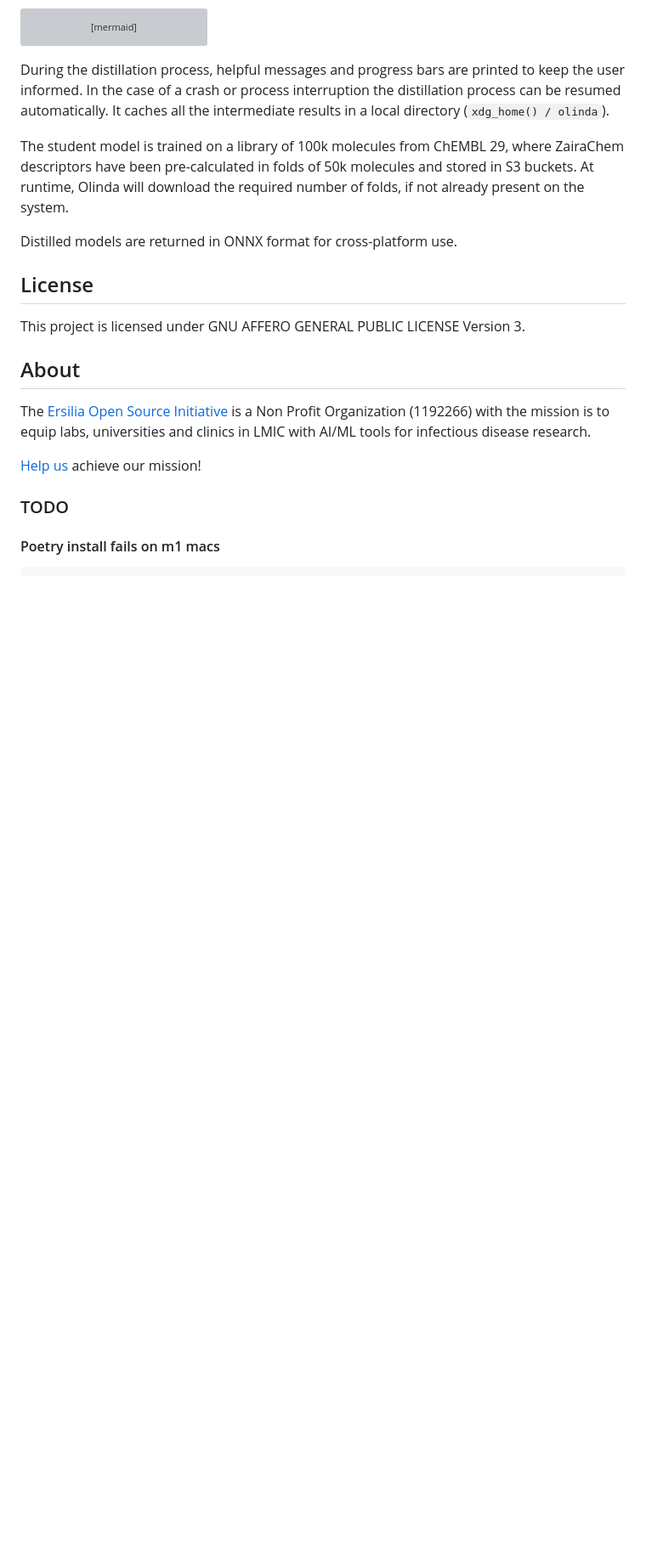
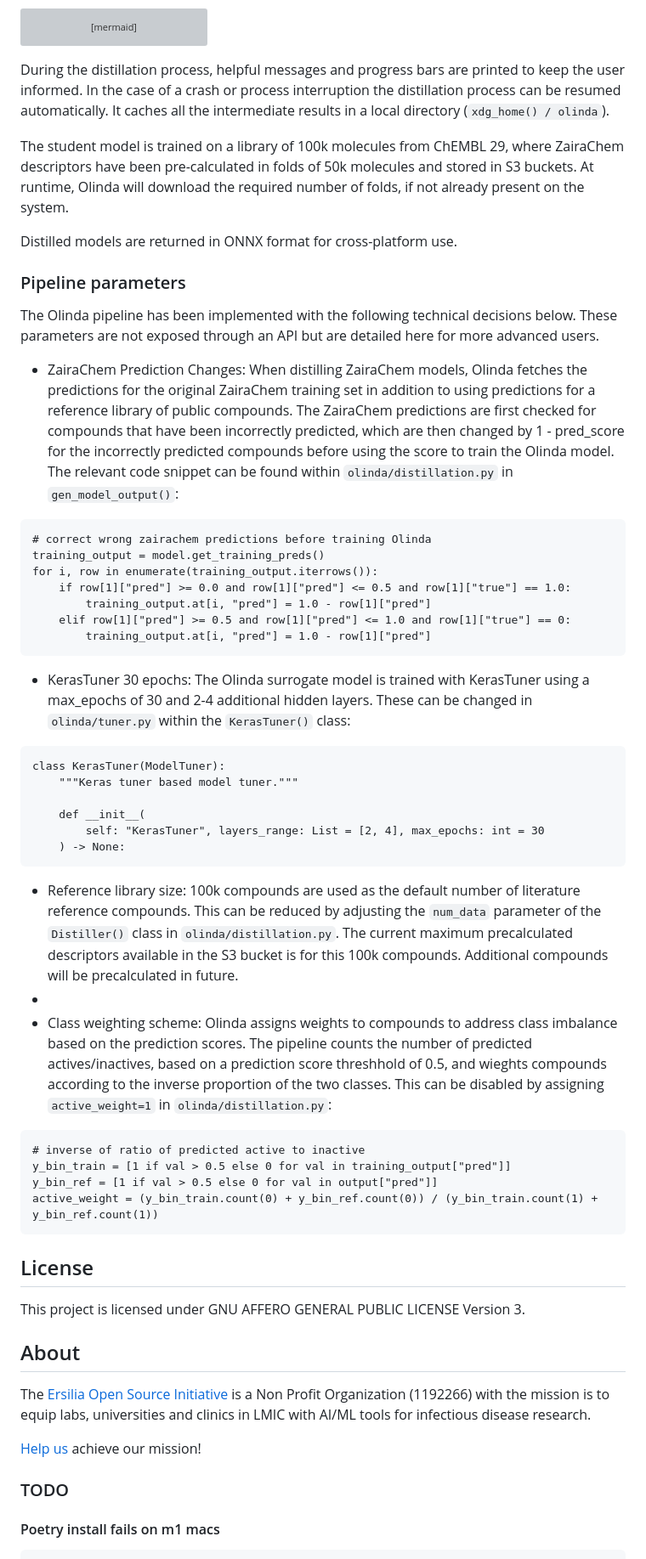
Before and after one commit to ersilia-os/olinda, a Markdown page: README.md, the part around the change. Shown at 85% size. Drawn GitHub-style; blank space fills up the shorter version; grey boxes are pictures that could not be loaded.

Commit message:
README technical design decisions

````diff
--- a/README.md
+++ b/README.md
@@ -84,6 +84,39 @@ The student model is trained on a library of 100k molecules from ChEMBL 29, wher
 
 Distilled models are returned in ONNX format for cross-platform use.
 
+### Pipeline parameters
+
+The Olinda pipeline has been implemented with the following technical decisions below. These parameters are not exposed through an API but are detailed here for more advanced users.
+
+- ZairaChem Prediction Changes: When distilling ZairaChem models, Olinda fetches the predictions for the original ZairaChem training set in addition to using predictions for a reference library of public compounds. The ZairaChem predictions are first checked for compounds that have been incorrectly predicted, which are then changed by 1 - pred_score for the incorrectly predicted compounds before using the score to train the Olinda model. The relevant code snippet can be found within ```olinda/distillation.py``` in ```gen_model_output()```:
+```
+# correct wrong zairachem predictions before training Olinda
+training_output = model.get_training_preds()
+for i, row in enumerate(training_output.iterrows()):
+    if row[1]["pred"] >= 0.0 and row[1]["pred"] <= 0.5 and row[1]["true"] == 1.0:
+        training_output.at[i, "pred"] = 1.0 - row[1]["pred"]
+    elif row[1]["pred"] >= 0.5 and row[1]["pred"] <= 1.0 and row[1]["true"] == 0:
+        training_output.at[i, "pred"] = 1.0 - row[1]["pred"]
+```
+-  KerasTuner 30 epochs: The Olinda surrogate model is trained with KerasTuner using a max_epochs of 30 and 2-4 additional hidden layers. These can be changed in ```olinda/tuner.py``` within the ```KerasTuner()``` class:
+```
+class KerasTuner(ModelTuner):
+    """Keras tuner based model tuner."""
+
+    def __init__(
+        self: "KerasTuner", layers_range: List = [2, 4], max_epochs: int = 30
+    ) -> None:
+```
+-  Reference library size: 100k compounds are used as the default number of literature reference compounds. This can be reduced by adjusting the ```num_data``` parameter of the ```Distiller()``` class in ```olinda/distillation.py```. The current maximum precalculated descriptors available in the S3 bucket is for this 100k compounds. Additional compounds will be precalculated in future.
+-
+-  Class weighting scheme: Olinda assigns weights to compounds to address class imbalance based on the prediction scores. The pipeline counts the number of predicted actives/inactives, based on a prediction score threshhold of 0.5, and wieghts compounds according to the inverse proportion of the two classes. This can be disabled by assigning ```active_weight=1``` in ```olinda/distillation.py```:
+```
+# inverse of ratio of predicted active to inactive
+y_bin_train = [1 if val > 0.5 else 0 for val in training_output["pred"]]
+y_bin_ref = [1 if val > 0.5 else 0 for val in output["pred"]]
+active_weight = (y_bin_train.count(0) + y_bin_ref.count(0)) / (y_bin_train.count(1) + y_bin_ref.count(1))
+```
+
 
 ## License
 This project is licensed under GNU AFFERO GENERAL PUBLIC LICENSE Version 3.
````
